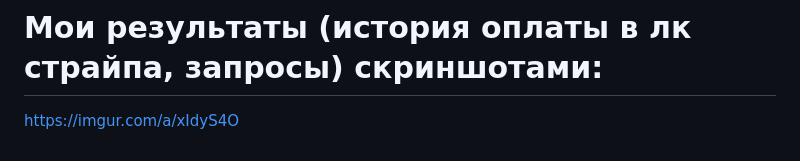
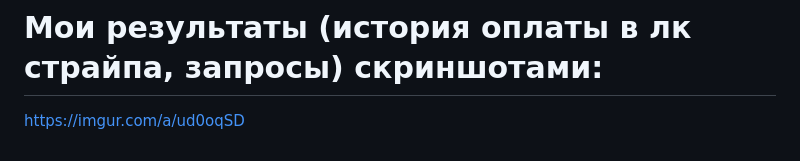
Before and after one commit to kirill3466/testovoe-zadanie-rishat, a Markdown page: README.MD, the part around the change. GitHub-like rendering.

```diff
--- a/README.MD
+++ b/README.MD
@@ -62,4 +62,4 @@ curl -X GET http://localhost:8000/buy_order/1
 Для проверки вручную можно использовать 5454 5454 5454 5454 в поле для карты
 
 # Мои результаты (история оплаты в лк страйпа, запросы) скриншотами:
-https://imgur.com/a/xIdyS4O
+https://imgur.com/a/ud0oqSD
```
